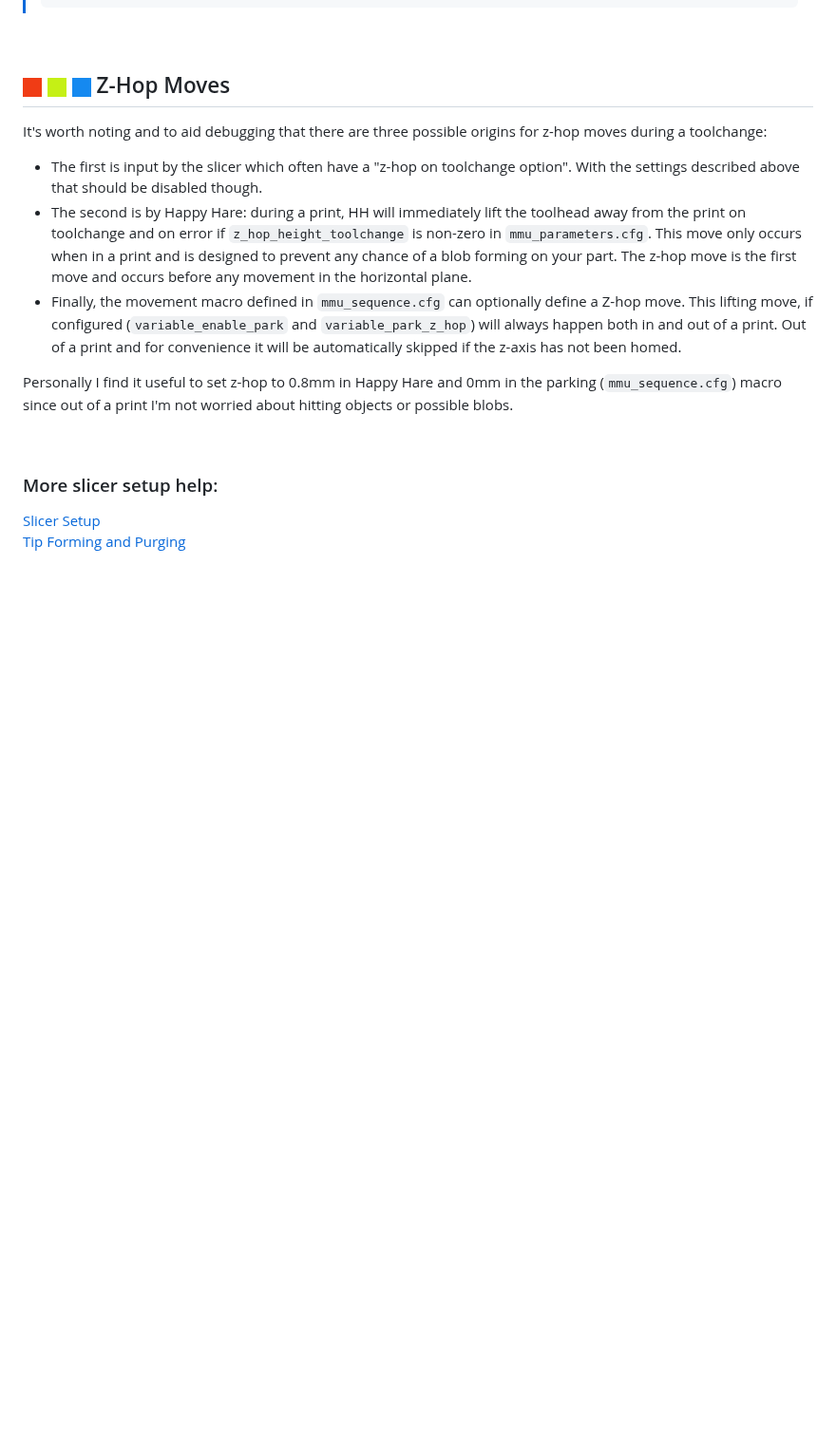
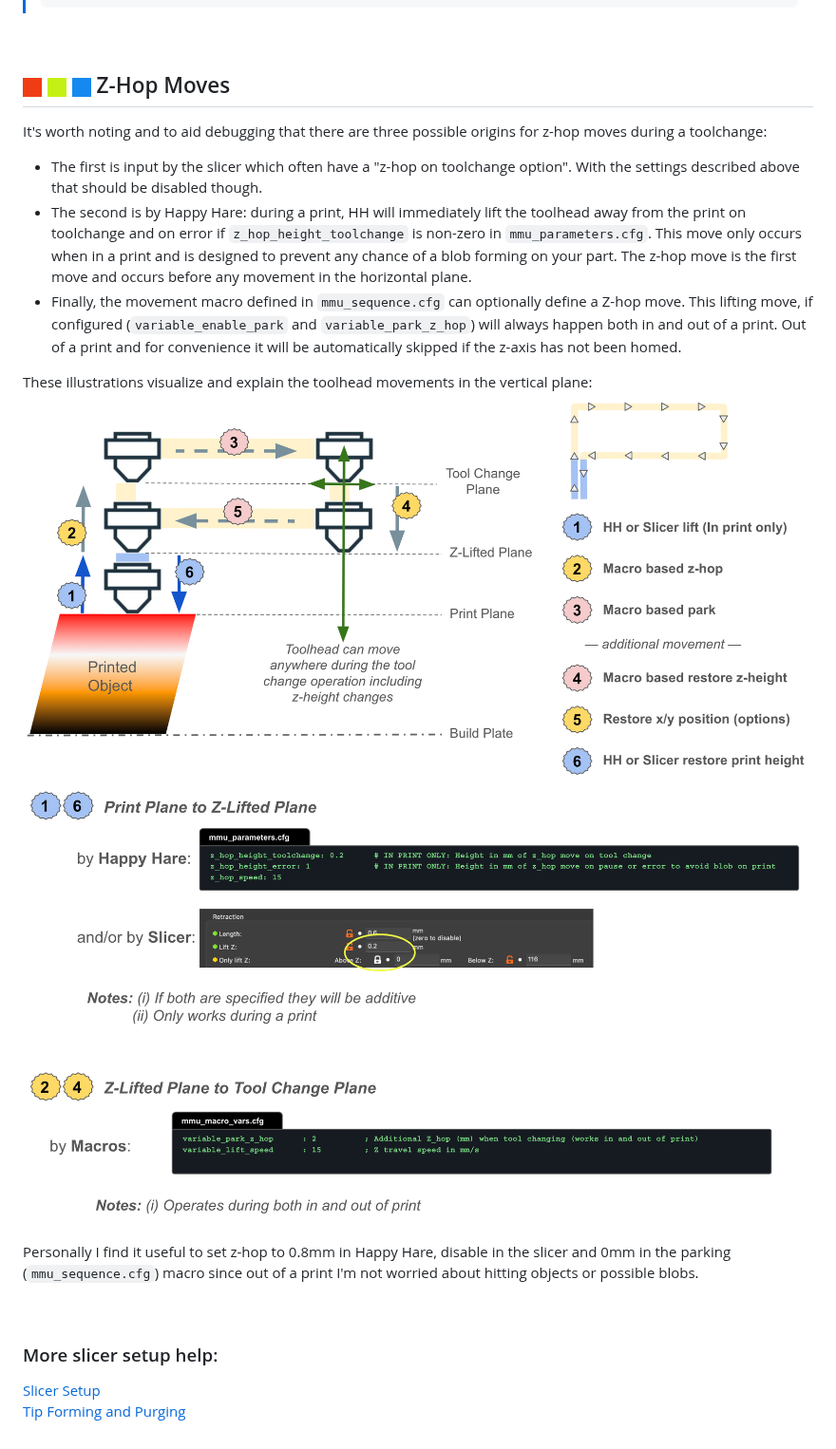
Before and after one commit to moggieuk/Happy-Hare, a Markdown page: doc/toolchange_movement.md, the part around the change. Shown at 95% size. Rendered like a GitHub page; pictures changed too: doc/toolchange/toolchange_z_hop.png (added), doc/toolchange/toolchange_z_hop_config.png (added); blank space fills up the shorter version.

Commit message:
Doc update to explain vertical movement of toolhead during toolchange

```diff
--- a/doc/toolchange_movement.md
+++ b/doc/toolchange_movement.md
@@ -149,7 +149,13 @@ It's worth noting and to aid debugging that there are three possible origins for
 - The second is by Happy Hare: during a print, HH will immediately lift the toolhead away from the print on toolchange and on error if `z_hop_height_toolchange` is non-zero in `mmu_parameters.cfg`. This move only occurs when in a print and is designed to prevent any chance of a blob forming on your part.  The z-hop move is the first move and occurs before any movement in the horizontal plane.
 - Finally, the movement macro defined in `mmu_sequence.cfg` can optionally define a Z-hop move. This lifting move, if configured (`variable_enable_park` and `variable_park_z_hop`) will always happen both in and out of a print. Out of a print and for convenience it will be automatically skipped if the z-axis has not been homed.
 
-Personally I find it useful to set z-hop to 0.8mm in Happy Hare and 0mm in the parking (`mmu_sequence.cfg`) macro since out of a print I'm not worried about hitting objects or possible blobs.
+These illustrations visualize and explain the toolhead movements in the vertical plane:
+<img src="/doc/toolchange/toolchange_z_hop.png" width="100%" alt="Toolchange Z-hop">
+<br>
+<img src="/doc/toolchange/toolchange_z_hop_config.png" width="100%" alt="Toolchange Z-hop Config">
+<br>
+
+Personally I find it useful to set z-hop to 0.8mm in Happy Hare, disable in the slicer and 0mm in the parking (`mmu_sequence.cfg`) macro since out of a print I'm not worried about hitting objects or possible blobs.
 
 <br>
 
```
